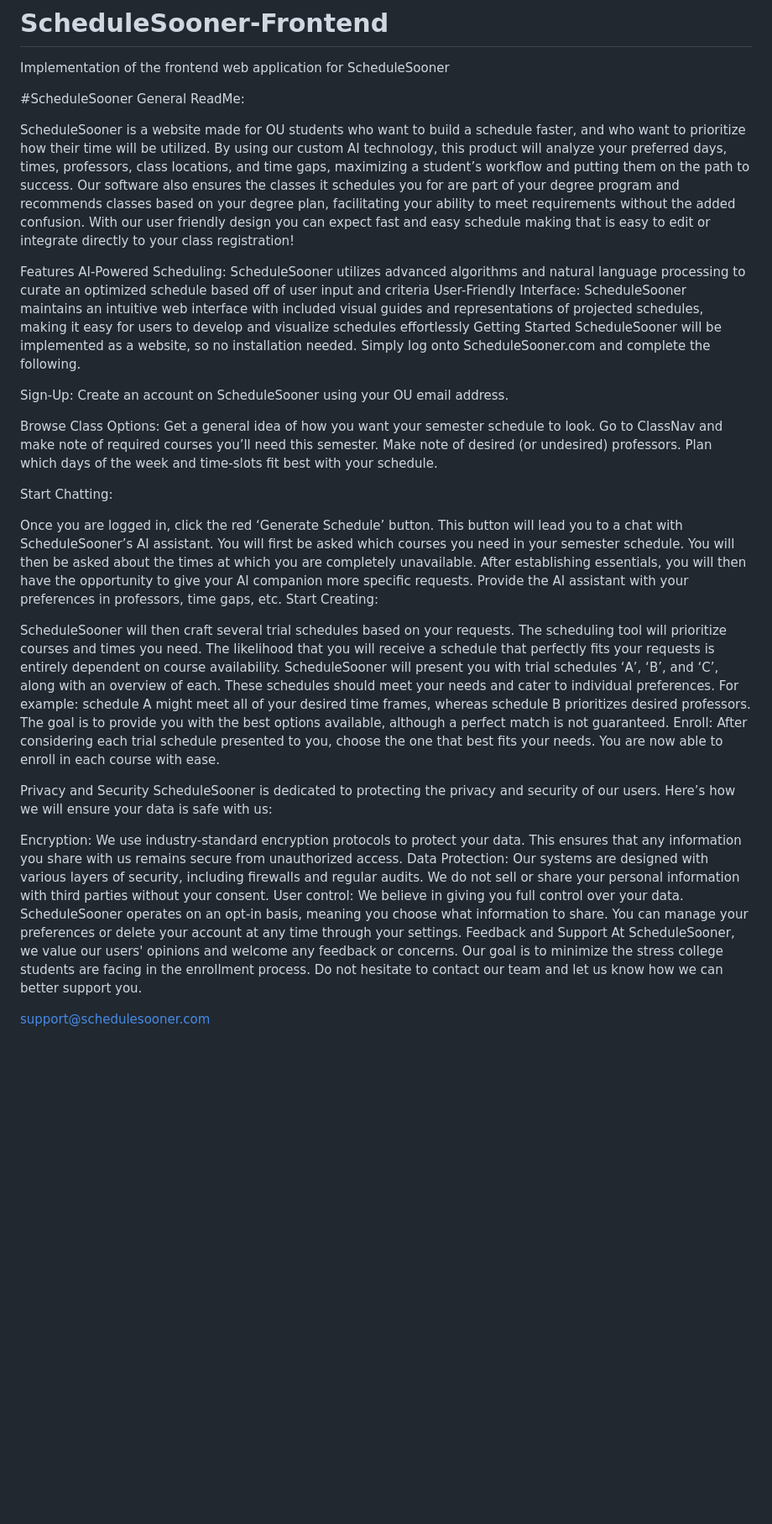
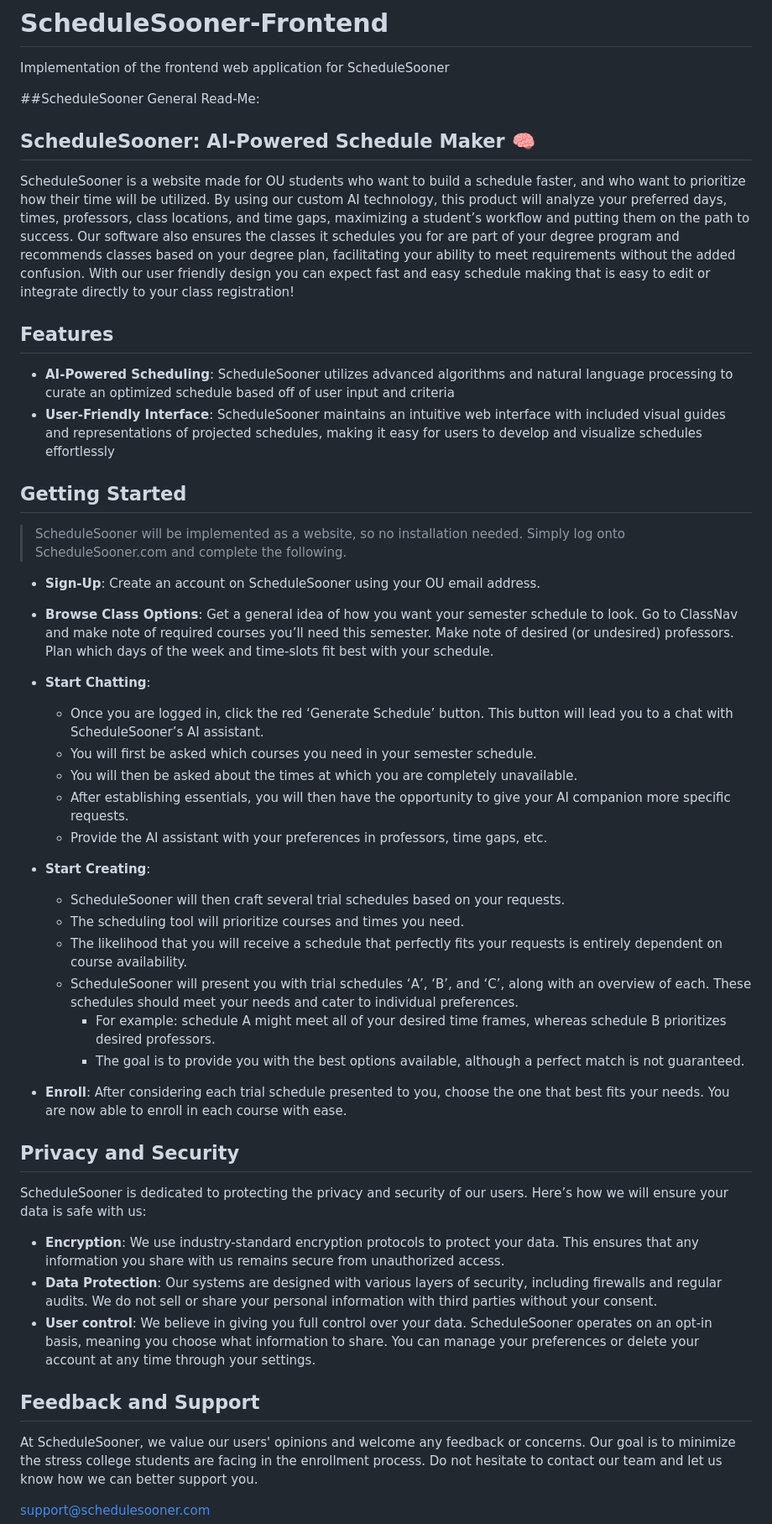
Before and after one commit to CS3203-GroupL/ScheduleSooner-Frontend, a Markdown page: README.md, the part around the change. Shown at 84% size. Rendered like a GitHub page; blank space fills up the shorter version.

```diff
--- a/README.md
+++ b/README.md
@@ -2,44 +2,48 @@
 Implementation of the frontend web application for ScheduleSooner
 
 
-#ScheduleSooner General ReadMe:
-
+##ScheduleSooner General Read-Me:
+## ScheduleSooner: AI-Powered Schedule Maker 🧠
 ScheduleSooner is a website made for OU students who want to build a schedule faster, and who want to prioritize how their time will be utilized. By using our custom AI technology, this product will analyze your preferred days, times, professors, class locations, and time gaps, maximizing a student’s workflow and putting them on the path to success. Our software also ensures the classes it schedules you for are part of your degree program and recommends classes based on your degree plan, facilitating your ability to meet requirements without the added confusion. With our user friendly design you can expect fast and easy schedule making that is easy to edit or integrate directly to your class registration!
 
-Features
-AI-Powered Scheduling: ScheduleSooner utilizes advanced algorithms and natural language processing to curate an optimized schedule based off of user input and criteria
-User-Friendly Interface: ScheduleSooner maintains an intuitive web interface with included visual guides and representations of projected schedules, making it easy for users to develop and visualize schedules effortlessly
-Getting Started
-ScheduleSooner will be implemented as a website, so no installation needed. Simply log onto ScheduleSooner.com and complete the following.
+## Features
+* **AI-Powered Scheduling**: ScheduleSooner utilizes advanced algorithms and natural language processing to curate an optimized schedule based off of user input and criteria
+* **User-Friendly Interface**: ScheduleSooner maintains an intuitive web interface with included visual guides and representations of projected schedules, making it easy for users to develop and visualize schedules effortlessly
 
-Sign-Up: Create an account on ScheduleSooner using your OU email address.
 
-Browse Class Options: Get a general idea of how you want your semester schedule to look. Go to ClassNav and make note of required courses you’ll need this semester. Make note of desired (or undesired) professors. Plan which days of the week and time-slots fit best with your schedule.
 
-Start Chatting:
+## Getting Started
+> ScheduleSooner will be implemented as a website, so no installation needed. Simply log onto ScheduleSooner.com and complete the following.
+* **Sign-Up**: Create an account on ScheduleSooner using your OU email address.
+* **Browse Class Options**: Get a general idea of how you want your semester schedule to look. Go to ClassNav and make note of required courses you’ll need this semester. Make note of desired (or undesired) professors. Plan which days of the week and time-slots fit best with your schedule.
+* **Start Chatting**:
+  * Once you are logged in, click the red ‘Generate Schedule’ button. This button will lead you to a chat with ScheduleSooner’s AI assistant.
+  * You will first be asked which courses you need in your semester schedule.
+  * You will then be asked about the times at which you are completely unavailable.
+  * After establishing essentials, you will then have the opportunity to give your AI companion more specific requests.
+  * Provide the AI assistant with your preferences in professors, time gaps, etc.
 
-Once you are logged in, click the red ‘Generate Schedule’ button. This button will lead you to a chat with ScheduleSooner’s AI assistant.
-You will first be asked which courses you need in your semester schedule.
-You will then be asked about the times at which you are completely unavailable.
-After establishing essentials, you will then have the opportunity to give your AI companion more specific requests.
-Provide the AI assistant with your preferences in professors, time gaps, etc.
-Start Creating:
+* **Start Creating**:
+  * ScheduleSooner will then craft several trial schedules based on your requests.
+  * The scheduling tool will prioritize courses and times you need.
+  * The likelihood that you will receive a schedule that perfectly fits your requests is entirely dependent on course availability.
+  * ScheduleSooner will present you with trial schedules ‘A’, ‘B’, and ‘C’, along with an overview of each. These schedules should meet your needs and cater to individual preferences.
+    * For example: schedule A might meet all of your desired time frames, whereas schedule B prioritizes desired professors.
+    * The goal is to provide you with the best options available, although a perfect match is not guaranteed.
+* **Enroll**: After considering each trial schedule presented to you, choose the one that best fits your needs. You are now able to enroll in each course with ease.
 
-ScheduleSooner will then craft several trial schedules based on your requests.
-The scheduling tool will prioritize courses and times you need.
-The likelihood that you will receive a schedule that perfectly fits your requests is entirely dependent on course availability.
-ScheduleSooner will present you with trial schedules ‘A’, ‘B’, and ‘C’, along with an overview of each. These schedules should meet your needs and cater to individual preferences.
-For example: schedule A might meet all of your desired time frames, whereas schedule B prioritizes desired professors.
-The goal is to provide you with the best options available, although a perfect match is not guaranteed.
-Enroll: After considering each trial schedule presented to you, choose the one that best fits your needs. You are now able to enroll in each course with ease.
 
-Privacy and Security
+## Privacy and Security
+
 ScheduleSooner is dedicated to protecting the privacy and security of our users. Here’s how we will ensure your data is safe with us:
+* **Encryption**: We use industry-standard encryption protocols to protect your data. This ensures that any information you share with us remains secure from unauthorized access.
+* **Data Protection**: Our systems are designed with various layers of security, including firewalls and regular audits. We do not sell or share your personal information with third parties without your consent.
+* **User control**: We believe in giving you full control over your data. ScheduleSooner operates on an opt-in basis, meaning you choose what information to share. You can manage your preferences or delete your account at any time through your settings.
 
-Encryption: We use industry-standard encryption protocols to protect your data. This ensures that any information you share with us remains secure from unauthorized access.
-Data Protection: Our systems are designed with various layers of security, including firewalls and regular audits. We do not sell or share your personal information with third parties without your consent.
-User control: We believe in giving you full control over your data. ScheduleSooner operates on an opt-in basis, meaning you choose what information to share. You can manage your preferences or delete your account at any time through your settings.
-Feedback and Support
+
+
+## Feedback and Support
+
 At ScheduleSooner, we value our users' opinions and welcome any feedback or concerns. Our goal is to minimize the stress college students are facing in the enrollment process. Do not hesitate to contact our team and let us know how we can better support you.
 
 support@schedulesooner.com
```
